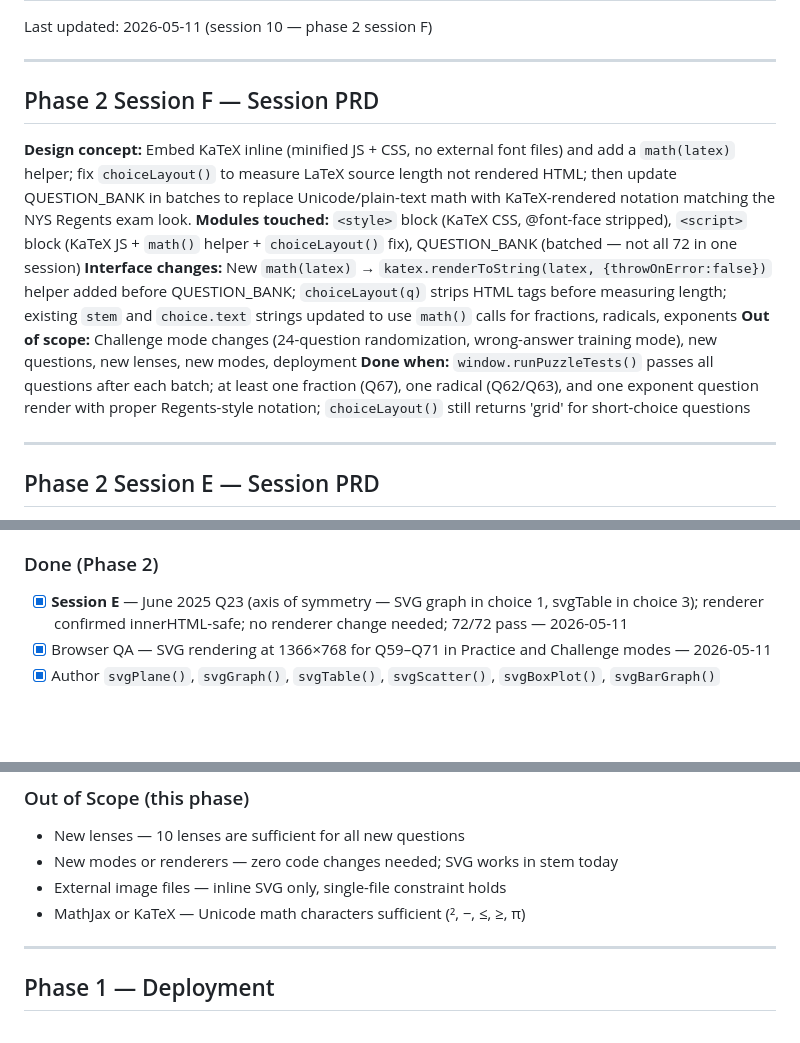
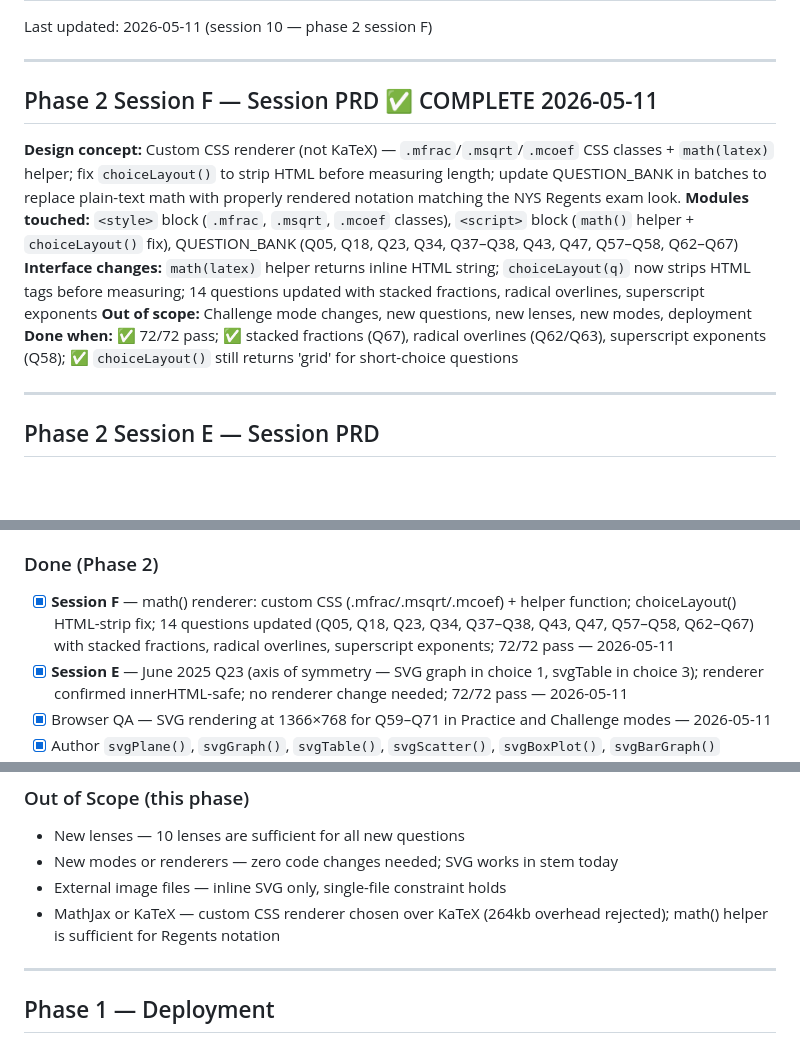
Before and after one commit to dariusjfavors-eng/mrfavors-lock-in, a Markdown page: TASKS.md, 3 parts joined by grey strips. Rendered like a GitHub page; blank space fills up the shorter version.

Commit message:
close session 10: TASKS, CLAUDE, CONTEXT — Session F logged
TASKS.md: Session F PRD marked ✅, added to Done list, KaTeX out-of-scope note updated.
CLAUDE.md: session log updated (sessions 7–10), status table updated (72 Qs, math() renderer).
CONTEXT.md: session 10 entry added.

Co-Authored-By: Claude Sonnet 4.6 <noreply@anthropic.com>

```diff
--- a/TASKS.md
+++ b/TASKS.md
@@ -4,12 +4,12 @@ Last updated: 2026-05-11 (session 10 — phase 2 session F)
 
 ---
 
-## Phase 2 Session F — Session PRD
-**Design concept:** Embed KaTeX inline (minified JS + CSS, no external font files) and add a `math(latex)` helper; fix `choiceLayout()` to measure LaTeX source length not rendered HTML; then update QUESTION_BANK in batches to replace Unicode/plain-text math with KaTeX-rendered notation matching the NYS Regents exam look.
-**Modules touched:** `<style>` block (KaTeX CSS, @font-face stripped), `<script>` block (KaTeX JS + `math()` helper + `choiceLayout()` fix), QUESTION_BANK (batched — not all 72 in one session)
-**Interface changes:** New `math(latex)` → `katex.renderToString(latex, {throwOnError:false})` helper added before QUESTION_BANK; `choiceLayout(q)` strips HTML tags before measuring length; existing `stem` and `choice.text` strings updated to use `math()` calls for fractions, radicals, exponents
-**Out of scope:** Challenge mode changes (24-question randomization, wrong-answer training mode), new questions, new lenses, new modes, deployment
-**Done when:** `window.runPuzzleTests()` passes all questions after each batch; at least one fraction (Q67), one radical (Q62/Q63), and one exponent question render with proper Regents-style notation; `choiceLayout()` still returns 'grid' for short-choice questions
+## Phase 2 Session F — Session PRD ✅ COMPLETE 2026-05-11
+**Design concept:** Custom CSS renderer (not KaTeX) — `.mfrac`/`.msqrt`/`.mcoef` CSS classes + `math(latex)` helper; fix `choiceLayout()` to strip HTML before measuring length; update QUESTION_BANK in batches to replace plain-text math with properly rendered notation matching the NYS Regents exam look.
+**Modules touched:** `<style>` block (`.mfrac`, `.msqrt`, `.mcoef` classes), `<script>` block (`math()` helper + `choiceLayout()` fix), QUESTION_BANK (Q05, Q18, Q23, Q34, Q37–Q38, Q43, Q47, Q57–Q58, Q62–Q67)
+**Interface changes:** `math(latex)` helper returns inline HTML string; `choiceLayout(q)` now strips HTML tags before measuring; 14 questions updated with stacked fractions, radical overlines, superscript exponents
+**Out of scope:** Challenge mode changes, new questions, new lenses, new modes, deployment
+**Done when:** ✅ 72/72 pass; ✅ stacked fractions (Q67), radical overlines (Q62/Q63), superscript exponents (Q58); ✅ `choiceLayout()` still returns 'grid' for short-choice questions
 
 ---
 
@@ -87,6 +87,7 @@ never letters) and `choiceLayout()` — both are DESIGN_BRIEF-verified and must
 - [ ] **Session G** — Challenge mode rework: exactly 24 questions randomly sampled from full bank each attempt (matching real Regents Part I length); requires Grill Me
 - [ ] **Session H** — Wrong-answer training mode: after Challenge, students can drill questions they got wrong; requires Grill Me
 ### Done (Phase 2)
+- [x] **Session F** — math() renderer: custom CSS (.mfrac/.msqrt/.mcoef) + helper function; choiceLayout() HTML-strip fix; 14 questions updated (Q05, Q18, Q23, Q34, Q37–Q38, Q43, Q47, Q57–Q58, Q62–Q67) with stacked fractions, radical overlines, superscript exponents; 72/72 pass — 2026-05-11
 - [x] **Session E** — June 2025 Q23 (axis of symmetry — SVG graph in choice 1, svgTable in choice 3); renderer confirmed innerHTML-safe; no renderer change needed; 72/72 pass — 2026-05-11
 - [x] Browser QA — SVG rendering at 1366×768 for Q59–Q71 in Practice and Challenge modes — 2026-05-11
 - [x] Author `svgPlane()`, `svgGraph()`, `svgTable()`, `svgScatter()`, `svgBoxPlot()`, `svgBarGraph()` helpers — 2026-05-10
@@ -101,7 +102,7 @@ never letters) and `choiceLayout()` — both are DESIGN_BRIEF-verified and must
 - New lenses — 10 lenses are sufficient for all new questions
 - New modes or renderers — zero code changes needed; SVG works in stem today
 - External image files — inline SVG only, single-file constraint holds
-- MathJax or KaTeX — Unicode math characters sufficient (², −, ≤, ≥, π)
+- MathJax or KaTeX — custom CSS renderer chosen over KaTeX (264kb overhead rejected); math() helper is sufficient for Regents notation
 
 ---
 
```
